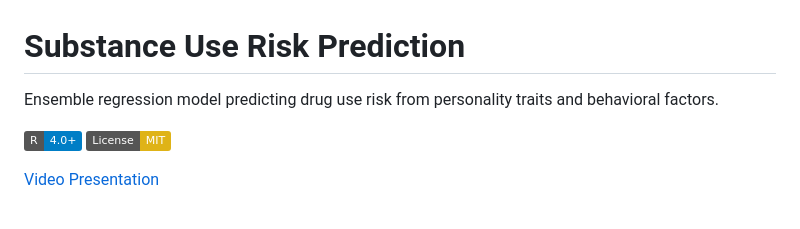
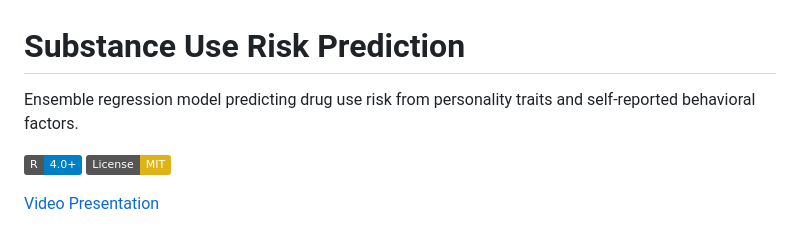
Before and after one commit to victoriamccray/drug-use-risk-prediction, a Markdown page: README.md, the part around the change. Rendered like a GitHub page; badges without logos.

```diff
--- a/README.md
+++ b/README.md
@@ -1,6 +1,6 @@
 # Substance Use Risk Prediction
 
-Ensemble regression model predicting drug use risk from personality traits and behavioral factors.
+Ensemble regression model predicting drug use risk from personality traits and self-reported behavioral factors.
 
 
 [![R](https://img.shields.io/badge/R-4.0+-blue.svg)](https://www.r-project.org/)
```
